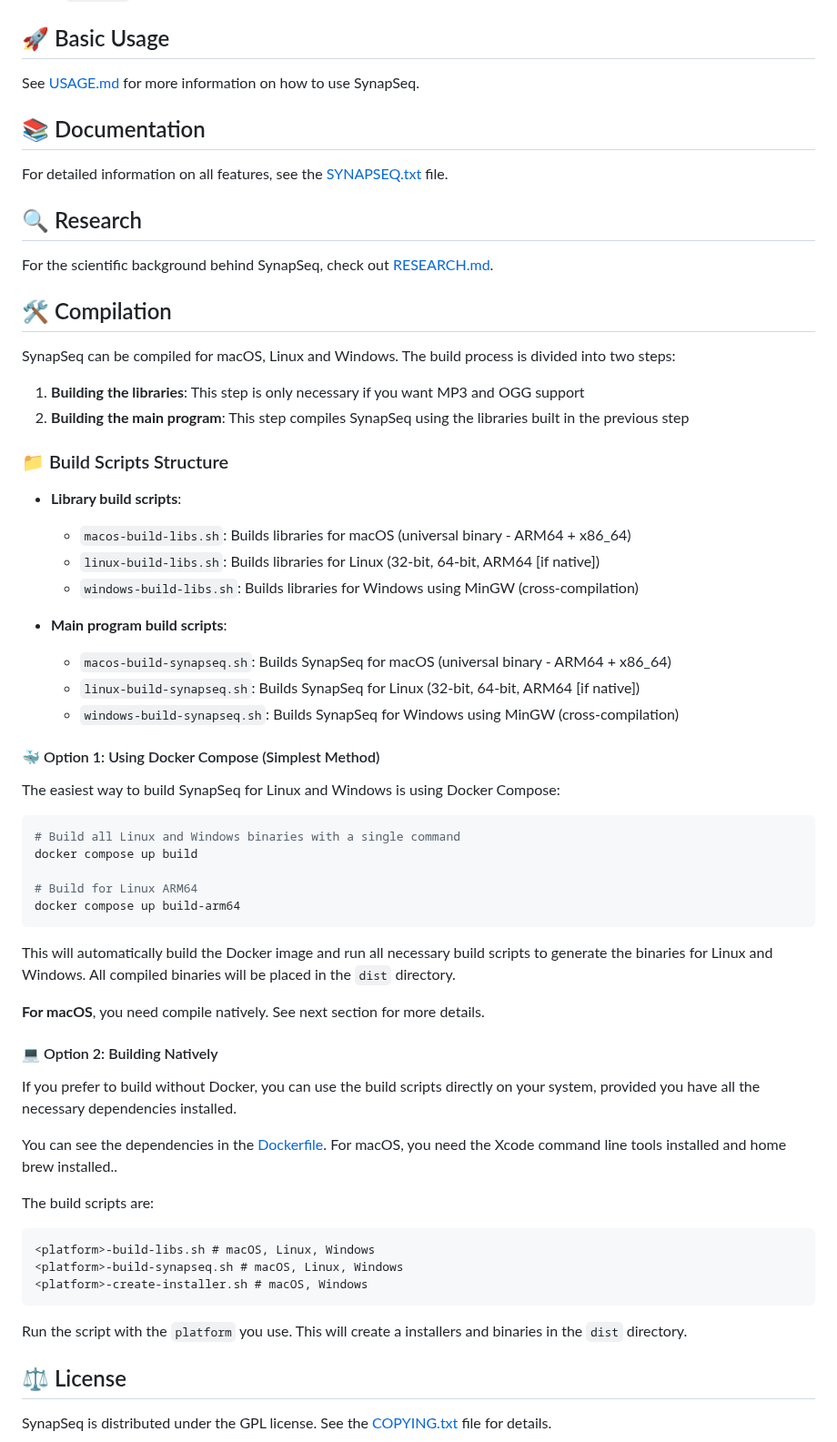
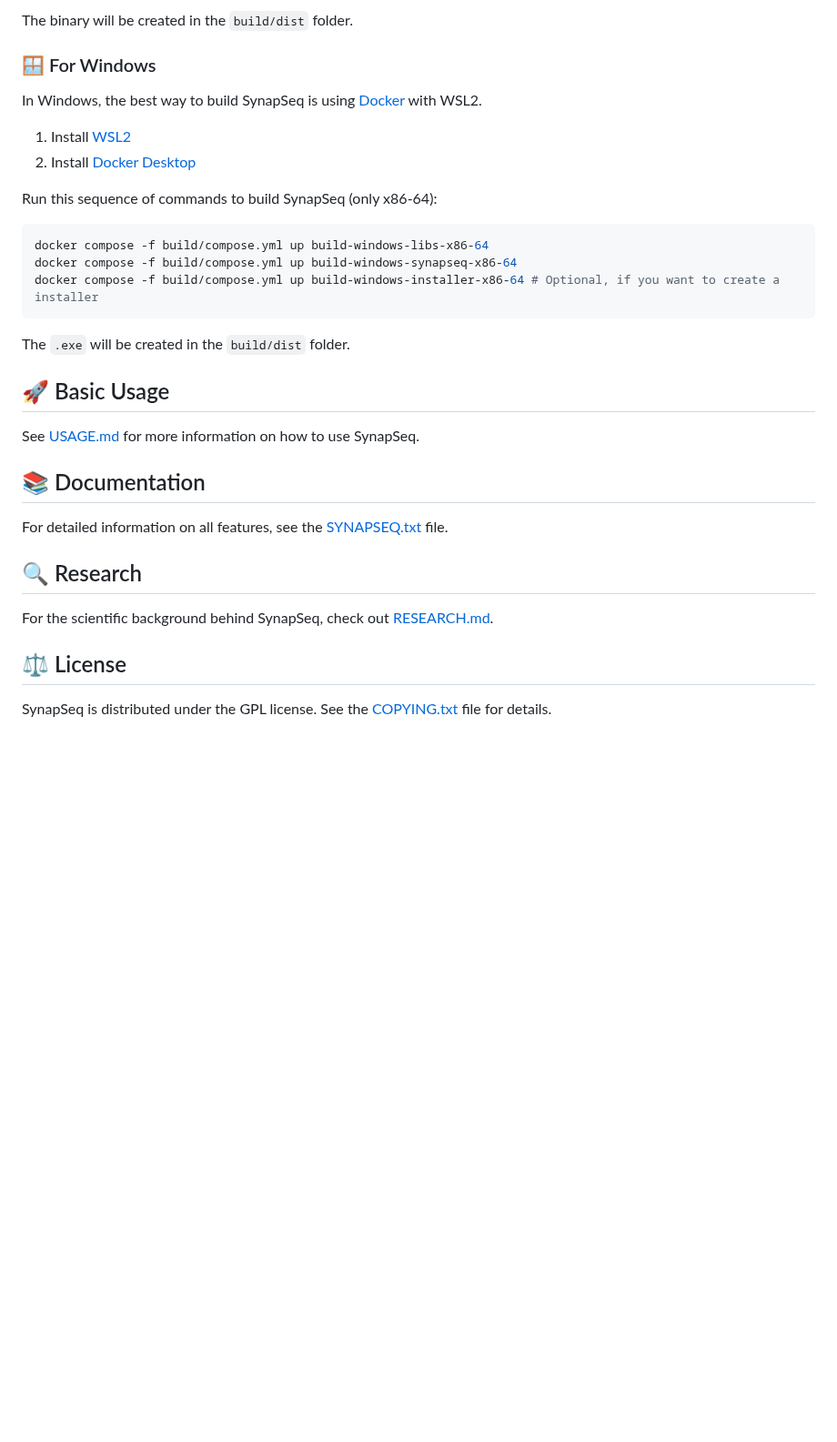
Before and after one commit to ruanklein/synapseq, a Markdown page: README.md, the part around one of its changes. Shown at 91% size. Drawn GitHub-style; blank space fills up the shorter version.

````diff
--- a/README.md
+++ b/README.md
@@ -162,3 +158,22 @@ This happens because the executable is **not digitally signed**, and as a comman
+The binary will be created in the `build/dist` folder.
+
+### 🪟 For Windows
+
+In Windows, the best way to build SynapSeq is using [Docker](https://www.docker.com/) with WSL2.
+
+1. Install [WSL2](https://learn.microsoft.com/en-us/windows/wsl/install)
+2. Install [Docker Desktop](https://www.docker.com/products/docker-desktop/)
+
+Run this sequence of commands to build SynapSeq (only x86-64):
+
+```bash
+docker compose -f build/compose.yml up build-windows-libs-x86-64
+docker compose -f build/compose.yml up build-windows-synapseq-x86-64
+docker compose -f build/compose.yml up build-windows-installer-x86-64 # Optional, if you want to create a installer
+```
+
+The `.exe` will be created in the `build/dist` folder.
+
 ## 🚀 Basic Usage
 
 See [USAGE.md](USAGE.md) for more information on how to use SynapSeq.
@@ -171,58 +186,6 @@ For detailed information on all features, see the [SYNAPSEQ.txt](docs/SYNAPSEQ.t
 
 For the scientific background behind SynapSeq, check out [RESEARCH.md](RESEARCH.md).
 
-## 🛠️ Compilation
-
-SynapSeq can be compiled for macOS, Linux and Windows. The build process is divided into two steps:
-
-1. **Building the libraries**: This step is only necessary if you want MP3 and OGG support
-2. **Building the main program**: This step compiles SynapSeq using the libraries built in the previous step
-
-### 📁 Build Scripts Structure
-
-- **Library build scripts**:
-
-  - `macos-build-libs.sh`: Builds libraries for macOS (universal binary - ARM64 + x86_64)
-  - `linux-build-libs.sh`: Builds libraries for Linux (32-bit, 64-bit, ARM64 [if native])
-  - `windows-build-libs.sh`: Builds libraries for Windows using MinGW (cross-compilation)
-
-- **Main program build scripts**:
-  - `macos-build-synapseq.sh`: Builds SynapSeq for macOS (universal binary - ARM64 + x86_64)
-  - `linux-build-synapseq.sh`: Builds SynapSeq for Linux (32-bit, 64-bit, ARM64 [if native])
-  - `windows-build-synapseq.sh`: Builds SynapSeq for Windows using MinGW (cross-compilation)
-
-#### 🐳 Option 1: Using Docker Compose (Simplest Method)
-
-The easiest way to build SynapSeq for Linux and Windows is using Docker Compose:
-
-```bash
-# Build all Linux and Windows binaries with a single command
-docker compose up build
-
-# Build for Linux ARM64
-docker compose up build-arm64
-```
-
-This will automatically build the Docker image and run all necessary build scripts to generate the binaries for Linux and Windows. All compiled binaries will be placed in the `dist` directory.
-
-**For macOS**, you need compile natively. See next section for more details.
-
-#### 💻 Option 2: Building Natively
-
-If you prefer to build without Docker, you can use the build scripts directly on your system, provided you have all the necessary dependencies installed.
-
-You can see the dependencies in the [Dockerfile](Dockerfile). For macOS, you need the Xcode command line tools installed and home brew installed..
-
-The build scripts are:
-
-```
-<platform>-build-libs.sh # macOS, Linux, Windows
-<platform>-build-synapseq.sh # macOS, Linux, Windows
-<platform>-create-installer.sh # macOS, Windows
-```
-
-Run the script with the `platform` you use. This will create a installers and binaries in the `dist` directory.
-
 ## ⚖️ License
 
 SynapSeq is distributed under the GPL license. See the [COPYING.txt](COPYING.txt) file for details.
````
Also changed, not shown: other parts of README.md (+116 -120 lines).
